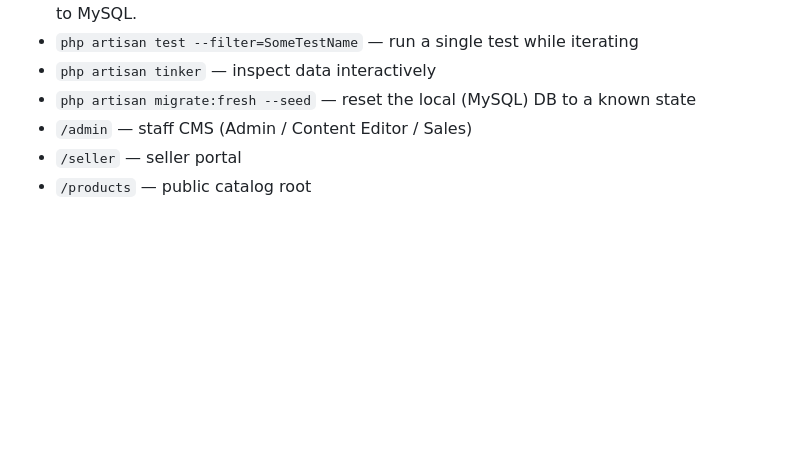
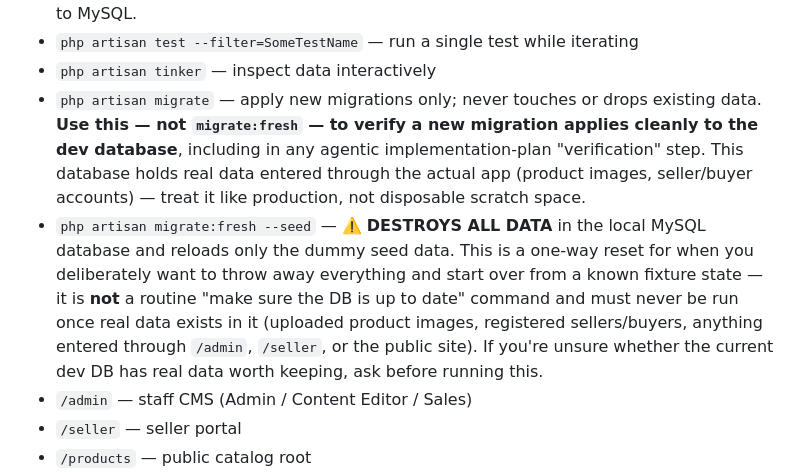
Before and after one commit to amt1010/inventory, a Markdown page: CLAUDE.md, the part around the change. Drawn GitHub-style; blank space fills up the shorter version.

Commit message:
Clarify migrate vs migrate:fresh to prevent accidental data loss
Root-caused a data-loss report: not a deployment bug (this repo has no
deploy pipeline), but migrate:fresh --seed being run as a routine
"verification" step against a dev database that already held real data
entered through the app (product images, a seller registration). Adds an
explicit warning distinguishing the non-destructive migrate from the
destructive migrate:fresh --seed, and directs future verification steps
to use migrate.

```diff
--- a/CLAUDE.md
+++ b/CLAUDE.md
@@ -139,7 +139,20 @@ Day-to-day commands:
   your seeded dev data — don't "fix" it back to MySQL.
 - `php artisan test --filter=SomeTestName` — run a single test while iterating
 - `php artisan tinker` — inspect data interactively
-- `php artisan migrate:fresh --seed` — reset the local (MySQL) DB to a known state
+- `php artisan migrate` — apply new migrations only; never touches or drops
+  existing data. **Use this — not `migrate:fresh` — to verify a new migration
+  applies cleanly to the dev database**, including in any agentic
+  implementation-plan "verification" step. This database holds real data
+  entered through the actual app (product images, seller/buyer accounts) —
+  treat it like production, not disposable scratch space.
+- `php artisan migrate:fresh --seed` — ⚠️ **DESTROYS ALL DATA** in the local
+  MySQL database and reloads only the dummy seed data. This is a one-way
+  reset for when you deliberately want to throw away everything and start
+  over from a known fixture state — it is **not** a routine "make sure the
+  DB is up to date" command and must never be run once real data exists in
+  it (uploaded product images, registered sellers/buyers, anything entered
+  through `/admin`, `/seller`, or the public site). If you're unsure whether
+  the current dev DB has real data worth keeping, ask before running this.
 - `/admin` — staff CMS (Admin / Content Editor / Sales)
 - `/seller` — seller portal
 - `/products` — public catalog root
```
